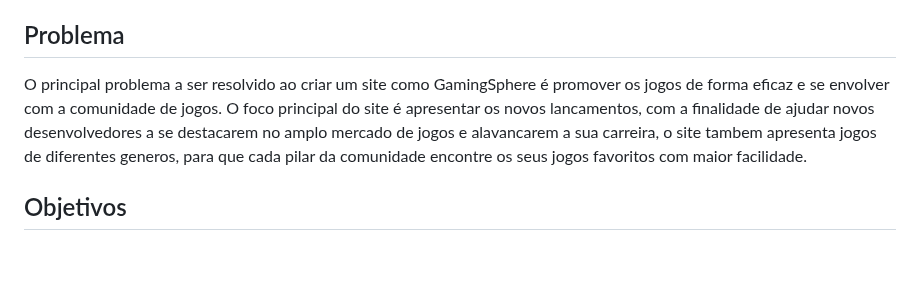
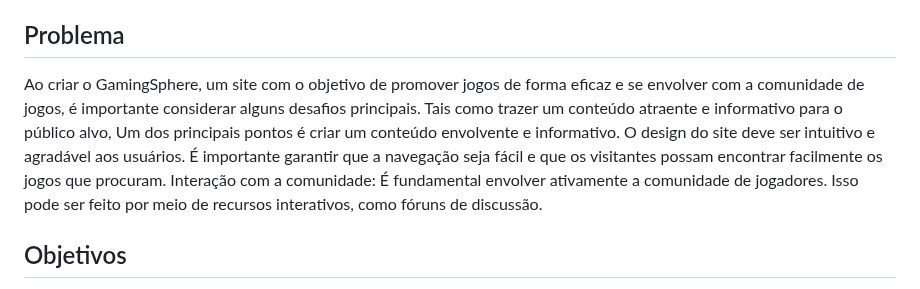
Before and after one commit to ICEI-PUCMinas-PSG-SI-TI/psg-si-2023-01-ti1-405102-puc-gamingsphere, a Markdown page: docs/relatorio/Relatorio Tecnico - TEMPLATE.md, the part around the change. GitHub-like rendering; blank space fills up the shorter version.

```diff
--- a/docs/relatorio/Relatorio Tecnico - TEMPLATE.md
+++ b/docs/relatorio/Relatorio Tecnico - TEMPLATE.md
@@ -44,7 +44,10 @@ O site oferece uma plataforma para que os desenvolvedores possam divulgar inform
 
 ## Problema
 
-O principal problema a ser resolvido ao criar um site como GamingSphere é promover os jogos de forma eficaz e se envolver com a comunidade de jogos. O foco principal do site é apresentar os novos lancamentos, com a finalidade de ajudar novos desenvolvedores a se destacarem no amplo mercado de jogos e alavancarem a sua carreira, o site tambem apresenta jogos de diferentes generos, para que cada pilar da comunidade encontre os seus jogos favoritos com maior facilidade.
+
+Ao criar o GamingSphere, um site com o objetivo de promover jogos de forma eficaz e se envolver com a comunidade de jogos, é importante considerar alguns desafios principais. Tais como trazer um conteúdo atraente e informativo para o público alvo, Um dos principais pontos é criar um conteúdo envolvente e informativo.
+O design do site deve ser intuitivo e agradável aos usuários. É importante garantir que a navegação seja fácil e que os visitantes possam encontrar facilmente os jogos que procuram. Interação com a comunidade: É fundamental envolver ativamente a comunidade de jogadores. Isso pode ser feito por meio de recursos interativos, como fóruns de discussão.
+
 
 ## Objetivos
 
```
